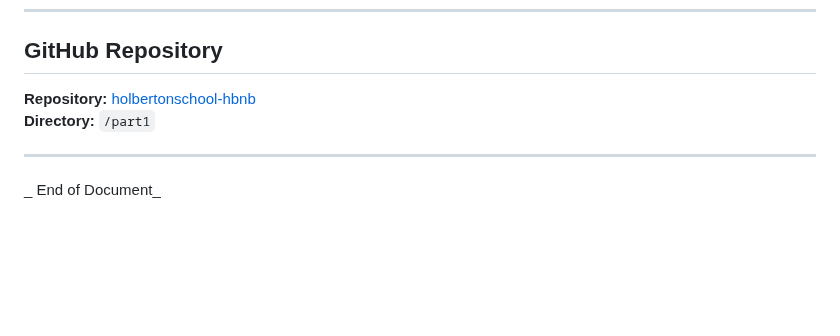
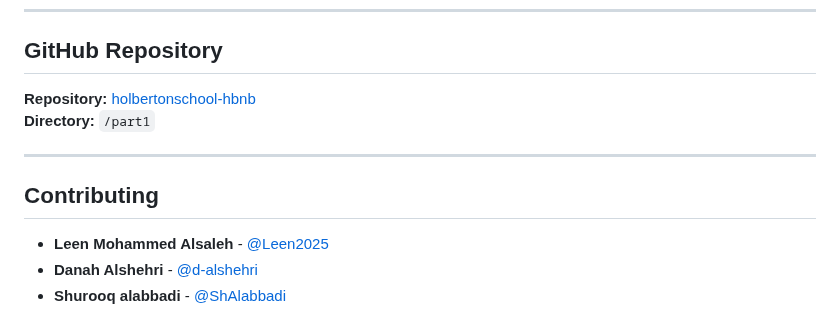
Before and after one commit to Leen2025/holbertonschool-hbnb, a Markdown page: README.md, the part around one of its changes. Rendered like a GitHub page; blank space fills up the shorter version.

```diff
--- a/README.md
+++ b/README.md
@@ -111,5 +111,7 @@ This document serves as the **blueprint for implementing the HBnB project**. It
 **Directory:** `/part1`
 
 ---
-
-_ End of Document_
+## Contributing
+- **Leen Mohammed Alsaleh** - [@Leen2025](https://github.com/Leen2025)
+- **Danah Alshehri** - [@d-alshehri](https://github.com/d-alshehri)
+- **Shurooq alabbadi** - [@ShAlabbadi](https://github.com/ShAlabbadi)
```
Also changed, not shown: other parts of README.md (+1 -1 lines).
